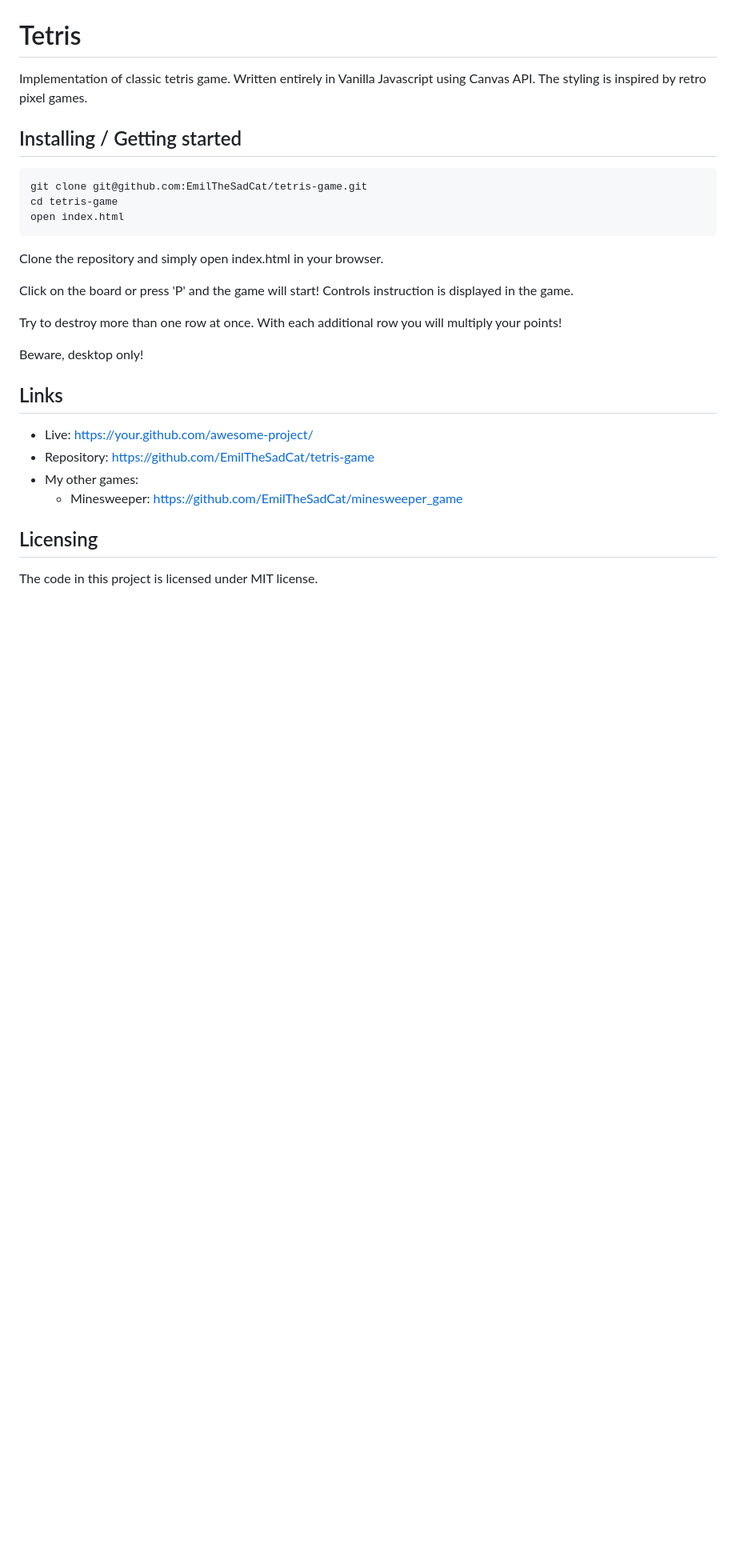
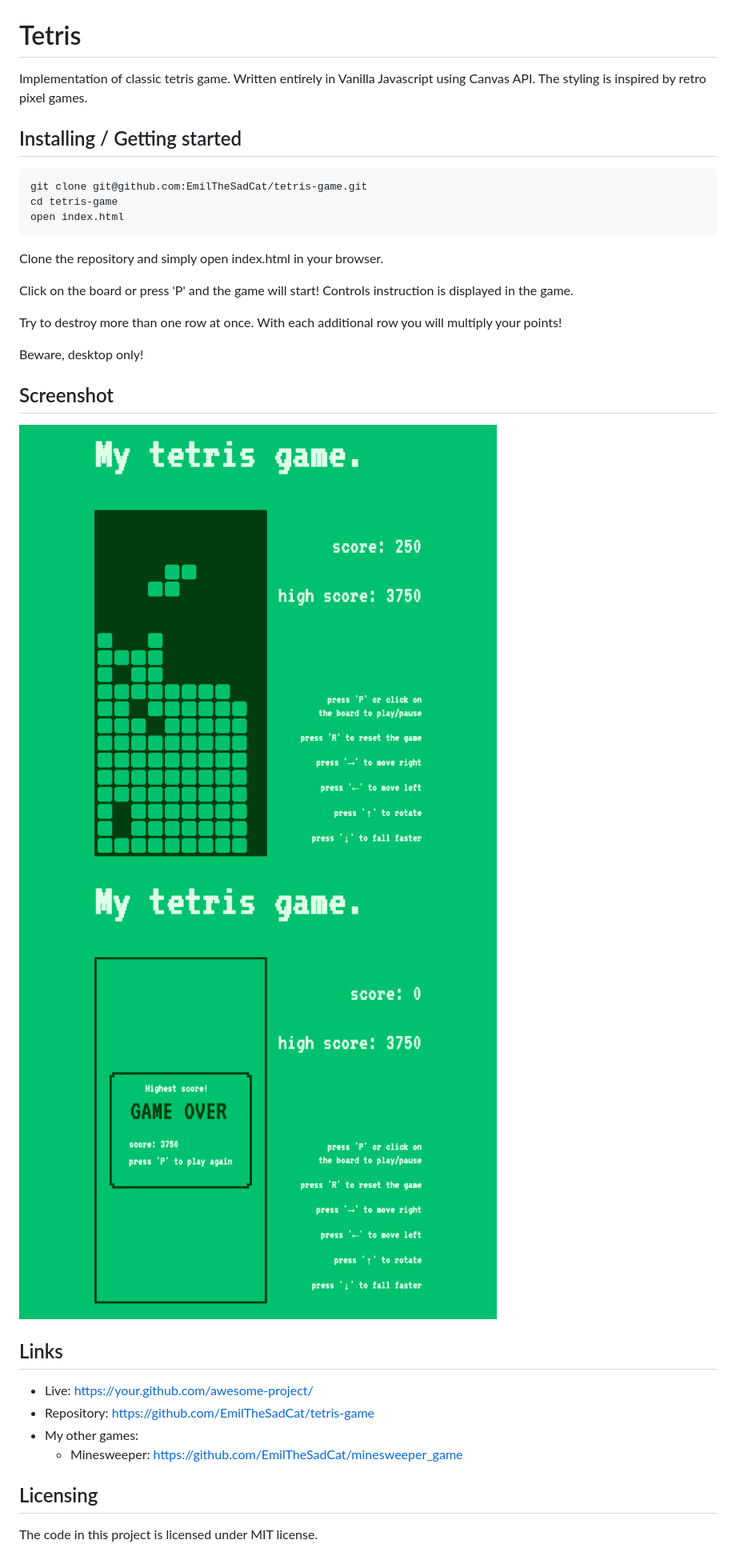
Before and after one commit to emil-litwiniec/tetris-game, a Markdown page: README.md, the part around the change. Shown: that part at 80% size. Drawn GitHub-style; pictures changed too: screenshot_1.png (added), screenshot_2.png (added); blank space fills up the shorter version.

Commit message:
Add screenshots to readme file

```diff
--- a/README.md
+++ b/README.md
@@ -22,6 +22,11 @@ Try to destroy more than one row at once. With each additional row you will mult
 
 Beware, desktop only!
 
+## Screenshot
+
+![Screenshot from Tetris](screenshot_1.png)
+![Screenshot from Tetris](screenshot_2.png)
+
 
 ## Links
 
```
